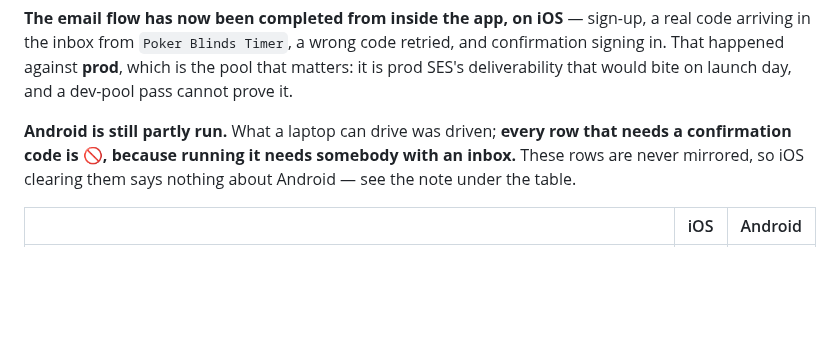
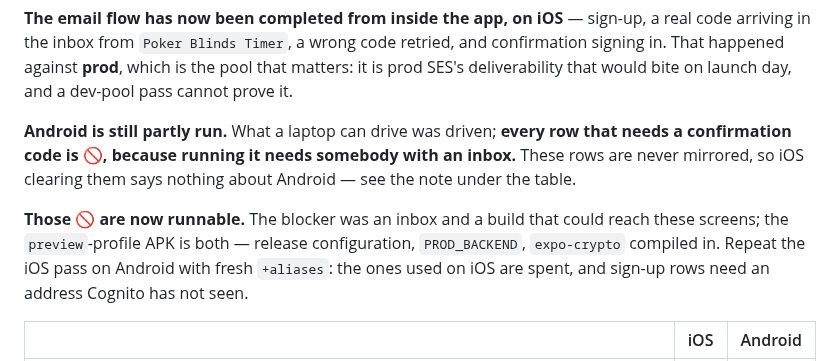
Before and after one commit to toondeboer/poker, a Markdown page: RELEASE_TESTING.md, the part around one of its changes. GitHub-like rendering; blank space fills up the shorter version.

```diff
--- a/RELEASE_TESTING.md
+++ b/RELEASE_TESTING.md
@@ -796,6 +796,11 @@ would bite on launch day, and a dev-pool pass cannot prove it.
 confirmation code is 🚫, because running it needs somebody with an inbox.** These rows are never
 mirrored, so iOS clearing them says nothing about Android — see the note under the table.
 
+**Those 🚫 are now runnable.** The blocker was an inbox and a build that could reach these screens;
+the `preview`-profile APK is both — release configuration, `PROD_BACKEND`, `expo-crypto` compiled
+in. Repeat the iOS pass on Android with fresh `+aliases`: the ones used on iOS are spent, and
+sign-up rows need an address Cognito has not seen.
+
 |                                                                                                                                                                                                                                                                                                                                                                                                       | iOS | Android |
 | ----------------------------------------------------------------------------------------------------------------------------------------------------------------------------------------------------------------------------------------------------------------------------------------------------------------------------------------------------------------------------------------------------- | --- | ------- |
 | After signing in **with email**, only the signed-in card shows — no second Sign in or Create-an-account form beneath it                                                                                                                                                                                                                                                                               | ✅  | ✅      |
```
Also changed, not shown: other parts of RELEASE_TESTING.md (+2 -2 lines).
